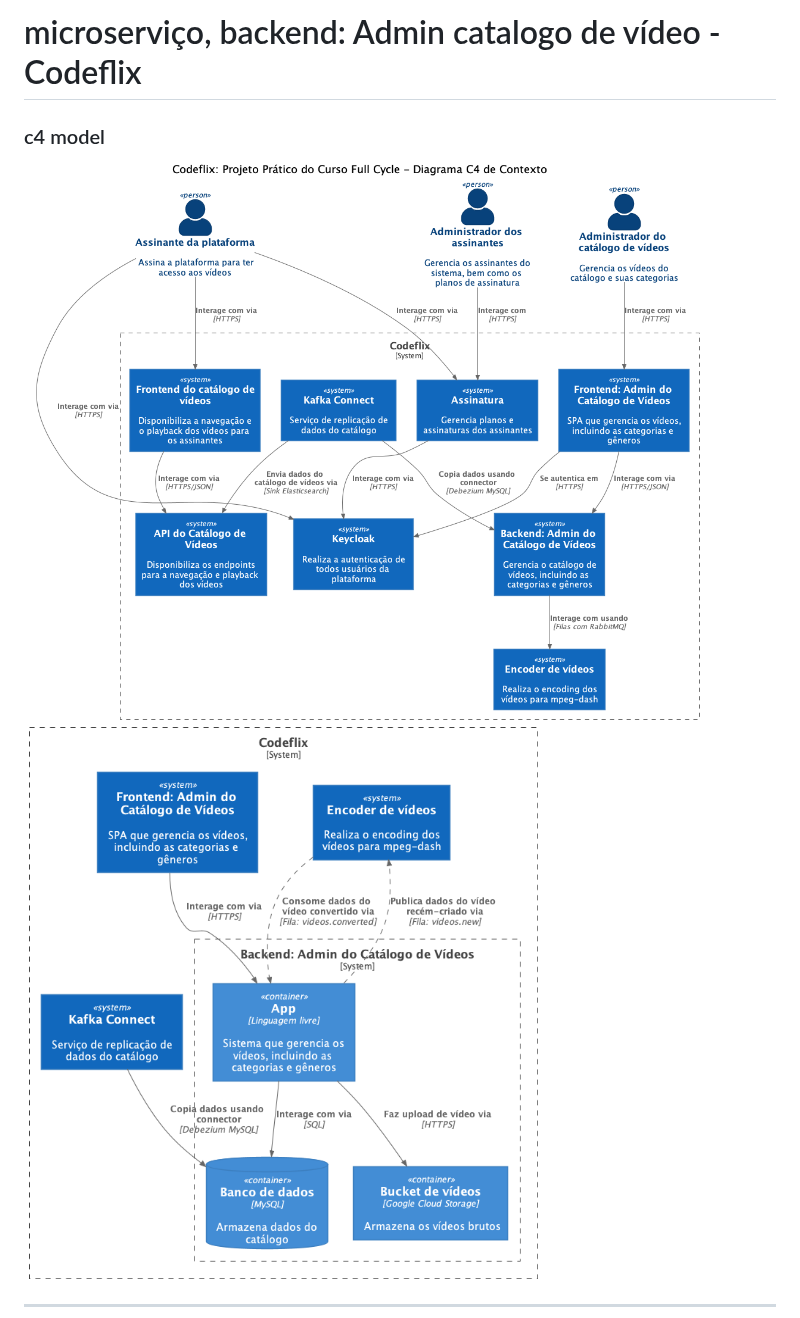
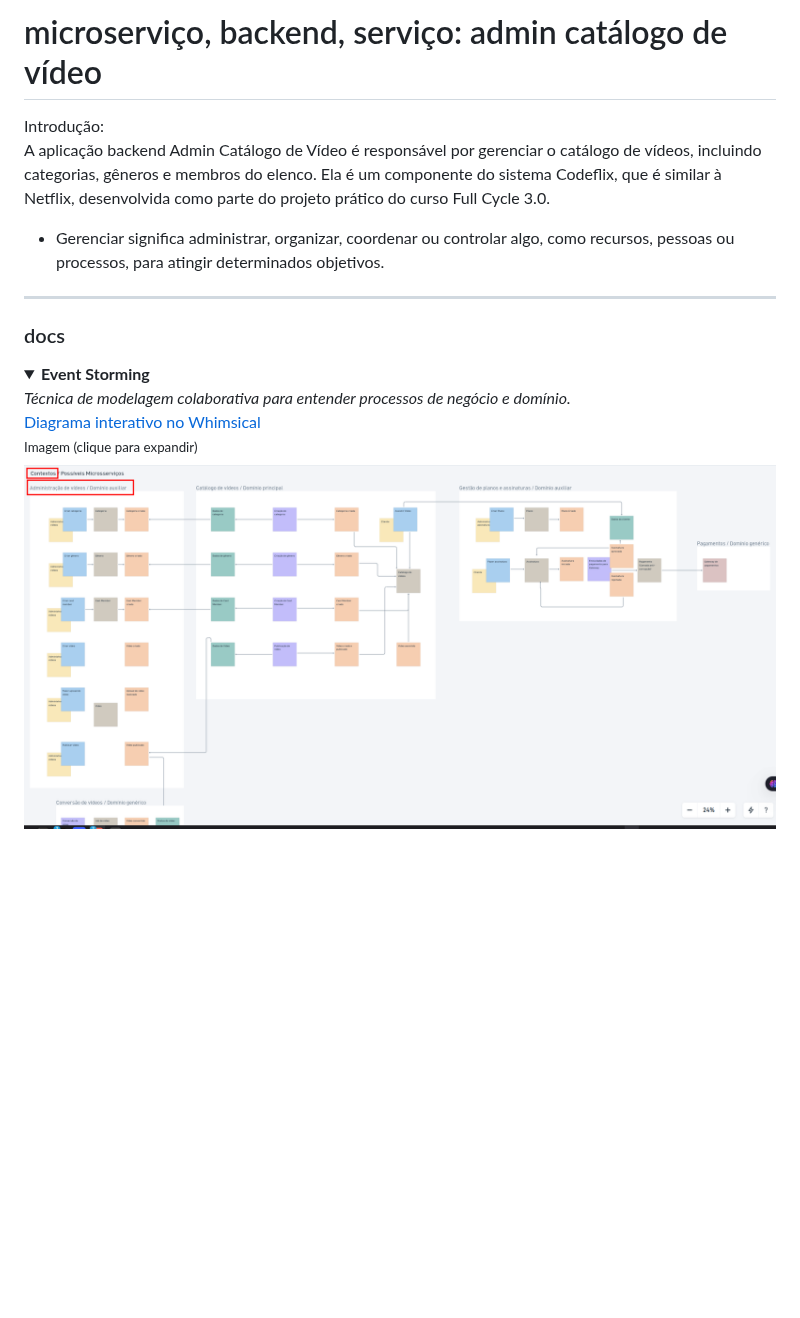
Before and after one commit to iamfelipy/fc3-codeflix-backend-admin-catalogo-de-videos, a Markdown page: readme.md, the part around one of its changes. Rendered like a GitHub page; pictures changed too: docs/event-storming-contextos.png (added); folded sections open; blank space fills up the shorter version.

Commit message:
docs: improve readme

```diff
--- a/readme.md
+++ b/readme.md
@@ -1,5 +1,19 @@
-# microserviço, backend: Admin catalogo de vídeo - Codeflix
+# microserviço, backend, serviço: admin catálogo de vídeo
 
-### c4 model
-![Imagem 2](docs/c4-model-baixa-amplitude.png)
-![Imagem 1](docs/c4-model-ampla.png)
+Introdução:
+A aplicação backend Admin Catálogo de Vídeo é responsável por gerenciar o catálogo de vídeos, incluindo categorias, gêneros e membros do elenco. Ela é um componente do sistema Codeflix, que é similar à Netflix, desenvolvida como parte do projeto prático do curso Full Cycle 3.0.
+- Gerenciar significa administrar, organizar, coordenar ou controlar algo, como recursos, pessoas ou processos, para atingir determinados objetivos.
+
+---
+### docs
+
+<details>
+  <summary><strong>Event Storming</strong><br>
+    <em>Técnica de modelagem colaborativa para entender processos de negócio e domínio.</em><br>
+    <a href="https://whimsical.com/felipy-s-workspace/event-storming-RYPkBfeTH251u5Fk4e7JQV@6HYTAunKLgTX1VPDZZjEEoTC6AqBfhF1vnb4Yo2fTv8r31o" target="_blank">Diagrama interativo no Whimsical</a><br>
+    <small>Imagem (clique para expandir)</small>
+  </summary>
+  <img src="docs/event-storming-contextos.png" alt="Contextos Event Storming" style="max-width:100%; margin-top:10px;">
+</details>
+<br>
+
```
Also changed, not shown: other parts of readme.md (+55 -0 lines).
